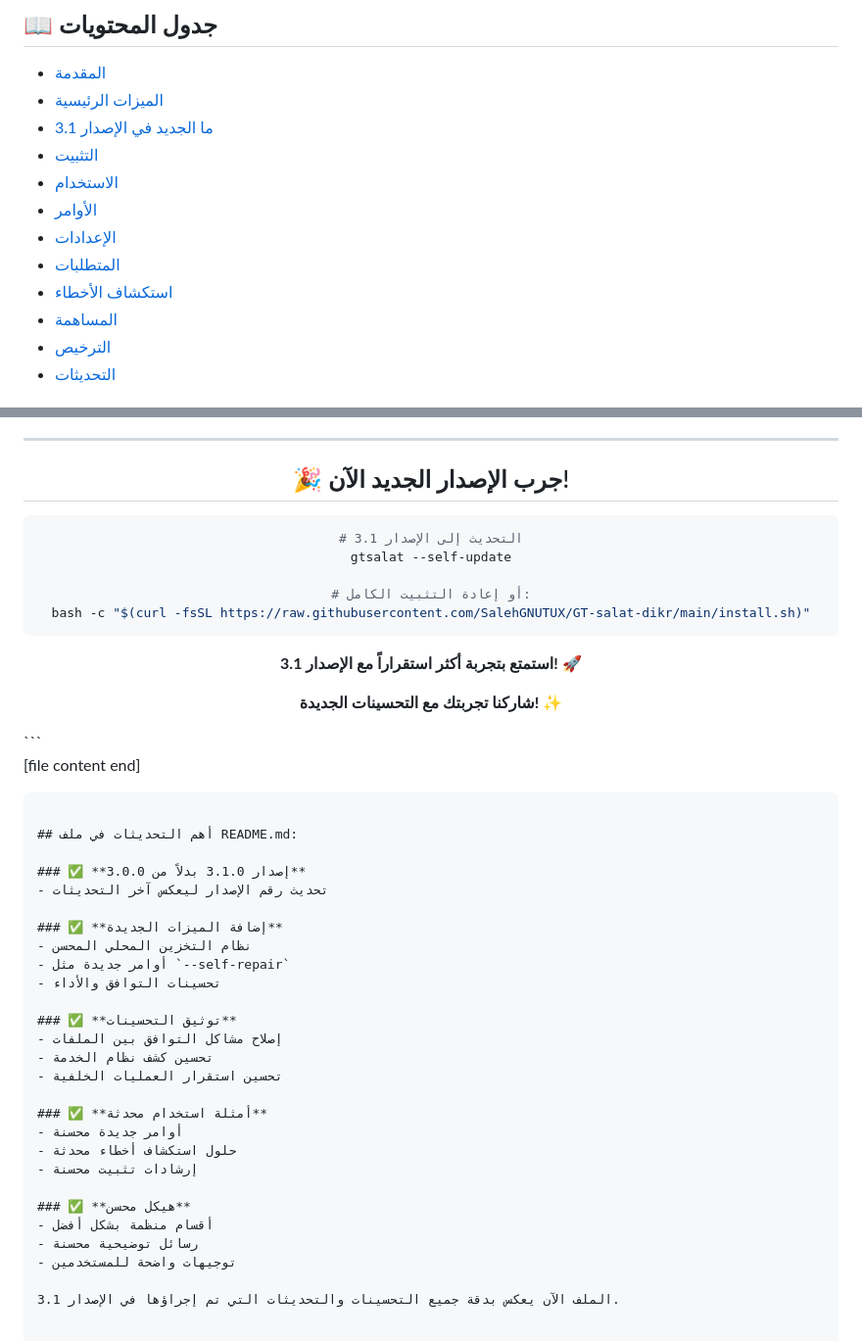
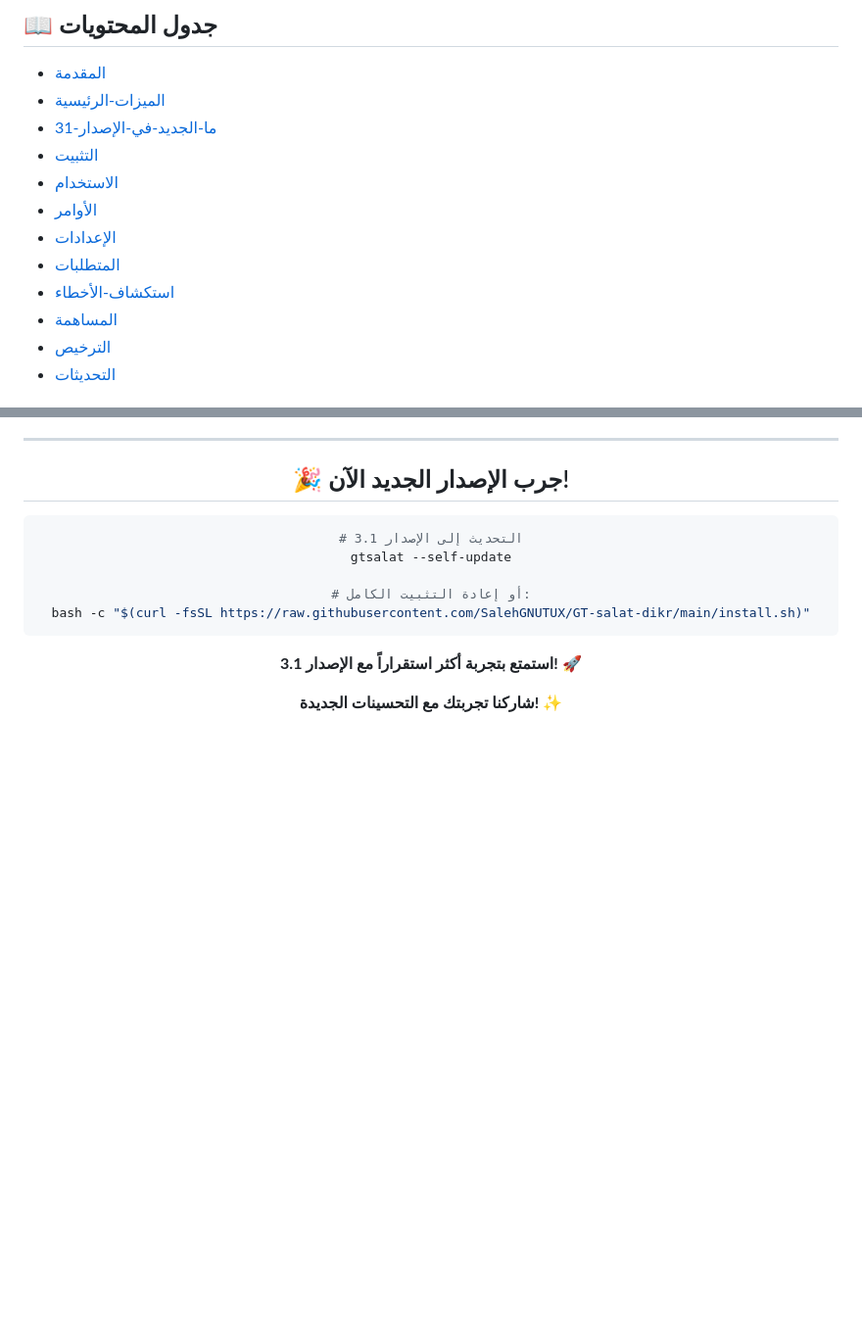
Before and after one commit to SalehGNUTUX/GT-salat-dikr, a Markdown page: README.md, 2 parts joined by grey strips. Shown: that part at 98% size. GitHub-like rendering; blank space fills up the shorter version.

````diff
--- a/README.md
+++ b/README.md
@@ -13,14 +13,14 @@
 
 ## 📖 جدول المحتويات
 - [المقدمة](#المقدمة)
-- [الميزات الرئيسية](#الميزات-الرئيسية)
-- [ما الجديد في الإصدار 3.1](#ما-الجديد-في-الإصدار-31)
+- [الميزات-الرئيسية](#الميزات-الرئيسية)
+- [ما-الجديد-في-الإصدار-31](#ما-الجديد-في-الإصدار-31)
 - [التثبيت](#التثبيت)
 - [الاستخدام](#الاستخدام)
 - [الأوامر](#الأوامر)
 - [الإعدادات](#الإعدادات)
 - [المتطلبات](#المتطلبات)
-- [استكشاف الأخطاء](#استكشاف-الأخطاء)
+- [استكشاف-الأخطاء](#استكشاف-الأخطاء)
 - [المساهمة](#المساهمة)
 - [الترخيص](#الترخيص)
 - [التحديثات](#التحديثات)
@@ -402,34 +402,3 @@ bash -c "$(curl -fsSL https://raw.githubusercontent.com/SalehGNUTUX/GT-salat-dik
 **شاركنا تجربتك مع التحسينات الجديدة!** ✨
 
 </div>
-```
-
-[file content end]
-```
-
-## أهم التحديثات في ملف README.md:
-
-### ✅ **إصدار 3.1.0 بدلاً من 3.0.0**
-- تحديث رقم الإصدار ليعكس آخر التحديثات
-
-### ✅ **إضافة الميزات الجديدة**
-- نظام التخزين المحلي المحسن
-- أوامر جديدة مثل `--self-repair`
-- تحسينات التوافق والأداء
-
-### ✅ **توثيق التحسينات**
-- إصلاح مشاكل التوافق بين الملفات
-- تحسين كشف نظام الخدمة
-- تحسين استقرار العمليات الخلفية
-
-### ✅ **أمثلة استخدام محدثة**
-- أوامر جديدة محسنة
-- حلول استكشاف أخطاء محدثة
-- إرشادات تثبيت محسنة
-
-### ✅ **هيكل محسن**
-- أقسام منظمة بشكل أفضل
-- رسائل توضيحية محسنة
-- توجيهات واضحة للمستخدمين
-
-الملف الآن يعكس بدقة جميع التحسينات والتحديثات التي تم إجراؤها في الإصدار 3.1.
````
